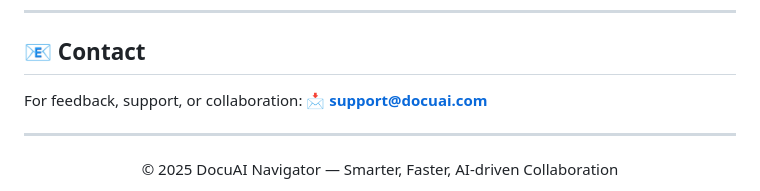
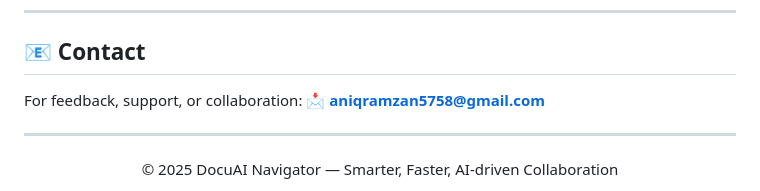
Before and after one commit to aniq63/Docu-AI-Navigator, a Markdown page: README.md, the part around the change. Rendered like a GitHub page.

```diff
--- a/README.md
+++ b/README.md
@@ -114,7 +114,7 @@ Feel free to fork this repo and submit a pull request.
 ## 📧 Contact
 
 For feedback, support, or collaboration:
-📩 **[support@docuai.com](aniqramzan5758@gmail.com)**
+📩 **aniqramzan5758@gmail.com**
 
 ---
 
```
